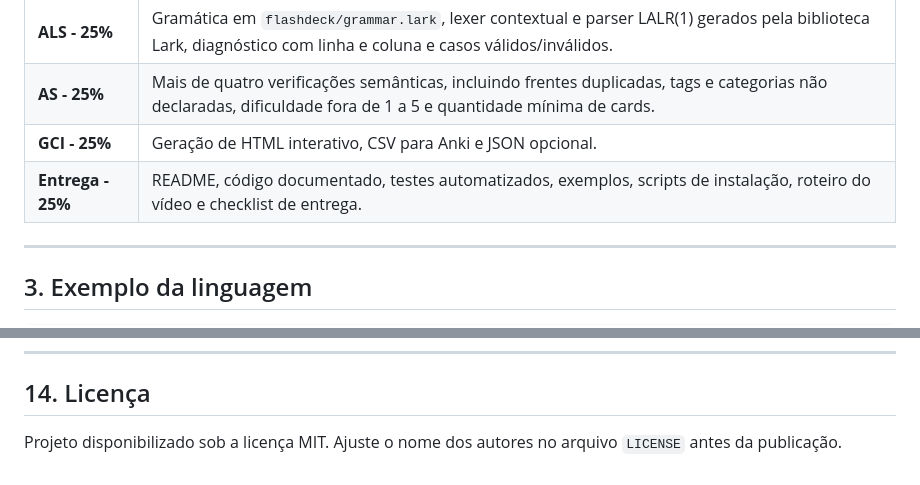
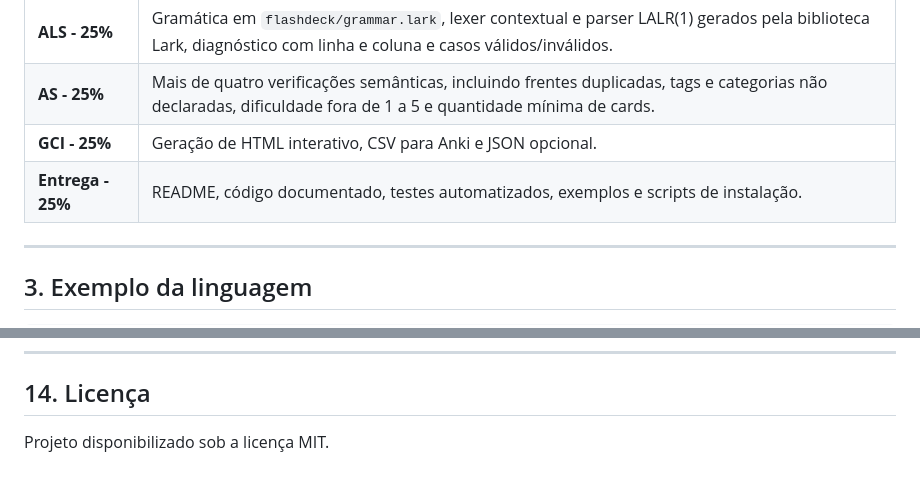
Before and after one commit to jalienista/FlashDeck-T6, a Markdown page: FlashDeck-T6/README.md, 2 parts joined by grey strips. Rendered like a GitHub page.

```diff
--- a/FlashDeck-T6/README.md
+++ b/FlashDeck-T6/README.md
@@ -57,7 +57,7 @@ A página HTML gerada é autocontida: não precisa de servidor, biblioteca JavaS
 | **ALS - 25%** | Gramática em `flashdeck/grammar.lark`, lexer contextual e parser LALR(1) gerados pela biblioteca Lark, diagnóstico com linha e coluna e casos válidos/inválidos. |
 | **AS - 25%** | Mais de quatro verificações semânticas, incluindo frentes duplicadas, tags e categorias não declaradas, dificuldade fora de 1 a 5 e quantidade mínima de cards. |
 | **GCI - 25%** | Geração de HTML interativo, CSV para Anki e JSON opcional. |
-| **Entrega - 25%** | README, código documentado, testes automatizados, exemplos, scripts de instalação, roteiro do vídeo e checklist de entrega. |
+| **Entrega - 25%** | README, código documentado, testes automatizados, exemplos e scripts de instalação. |
 
 ---
 
@@ -382,4 +382,4 @@ Possíveis extensões:
 
 ## 14. Licença
 
-Projeto disponibilizado sob a licença MIT. Ajuste o nome dos autores no arquivo `LICENSE` antes da publicação.
+Projeto disponibilizado sob a licença MIT.
```
